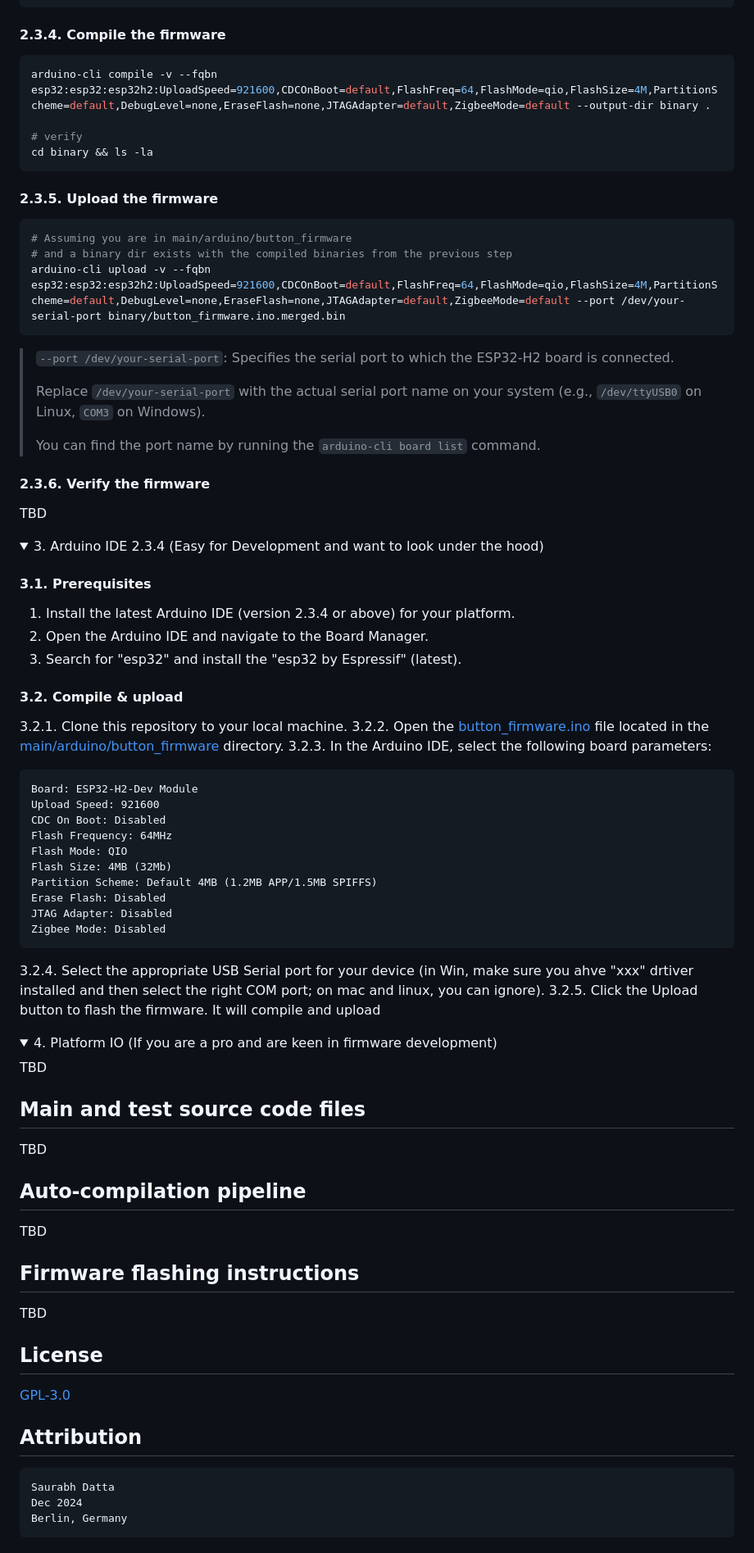
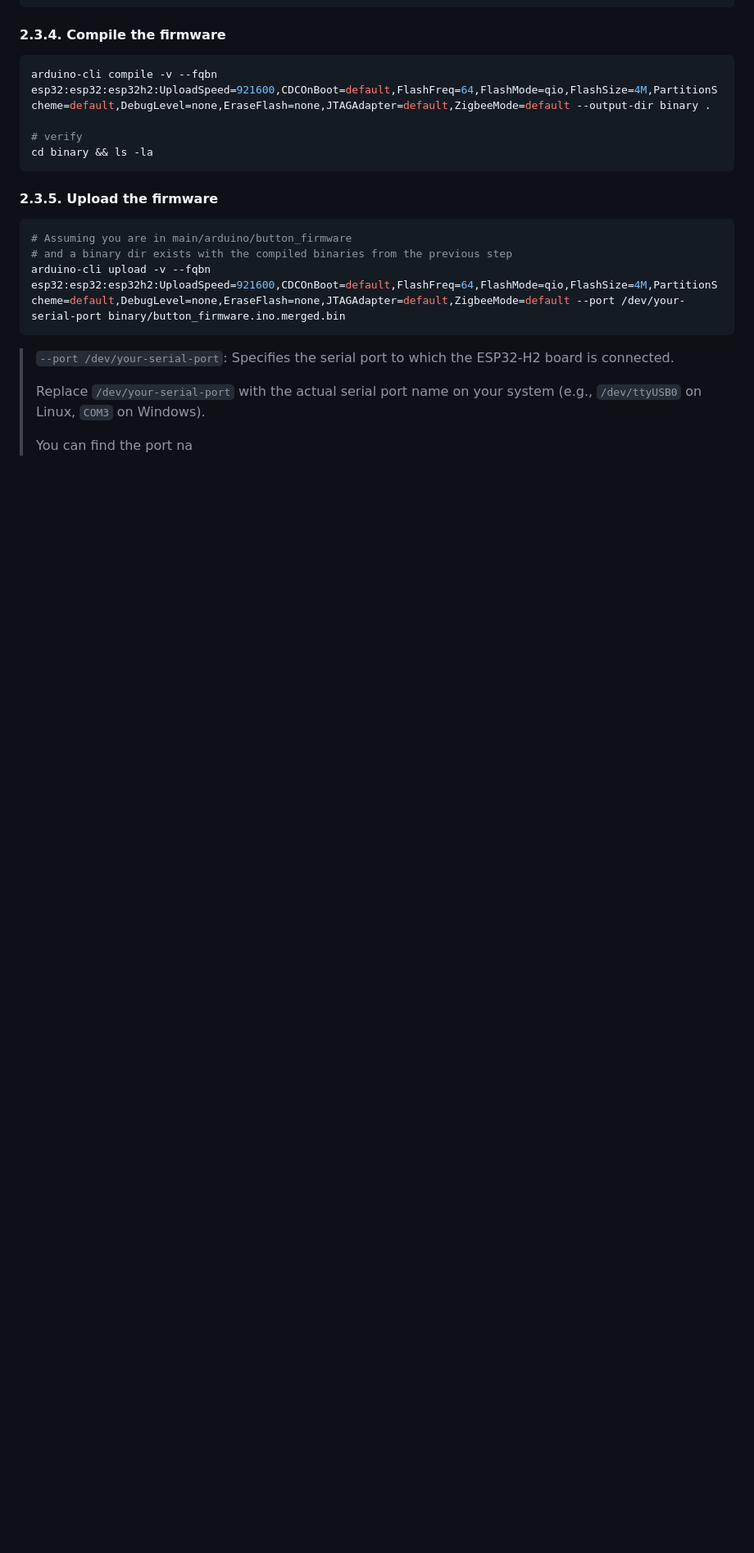
Before and after one commit to dattasaurabh82/help-button-firmware, a Markdown page: README.md, the part around the change. Shown: that part at 82% size. GitHub-like rendering; folded sections open; blank space fills up the shorter version.

````diff
--- a/README.md
+++ b/README.md
@@ -107,73 +107,4 @@ arduino-cli upload -v --fqbn esp32:esp32:esp32h2:UploadSpeed=921600,CDCOnBoot=de
 >
 > Replace `/dev/your-serial-port` with the actual serial port name on your system (e.g., `/dev/ttyUSB0` on Linux, `COM3` on Windows).
 >
-> You can find the port name by running the `arduino-cli board list` command.
-
-#### 2.3.6. Verify the firmware
-
-TBD
-</details>
-
-
-<details>
-<summary>3. Arduino IDE 2.3.4 (Easy for Development and want to look under the hood)</summary>
-
-#### 3.1. Prerequisites
-
-1. Install the latest Arduino IDE (version 2.3.4 or above) for your platform.
-2. Open the Arduino IDE and navigate to the Board Manager.
-3. Search for "esp32" and install the "esp32 by Espressif" (latest).
-
-#### 3.2. Compile & upload
-
-3.2.1. Clone this repository to your local machine.
-3.2.2. Open the [button_firmware.ino](main/arduino/button_firmware/button_firmware.ino) file located in the [main/arduino/button_firmware](main) directory.
-3.2.3. In the Arduino IDE, select the following board parameters:
-
-   ```txt
-   Board: ESP32-H2-Dev Module
-   Upload Speed: 921600
-   CDC On Boot: Disabled
-   Flash Frequency: 64MHz
-   Flash Mode: QIO
-   Flash Size: 4MB (32Mb)
-   Partition Scheme: Default 4MB (1.2MB APP/1.5MB SPIFFS)
-   Erase Flash: Disabled
-   JTAG Adapter: Disabled
-   Zigbee Mode: Disabled
-   ```
-
-3.2.4. Select the appropriate USB Serial port for your device (in Win, make sure you ahve "xxx" drtiver installed and then select the right COM port; on mac and linux, you can ignore).
-3.2.5. Click the Upload button to flash the firmware. It will compile and upload
-</details>
-
-<details>
-<summary>4. Platform IO (If you are a pro and are keen in firmware development)</summary>
-
-TBD
-
-</details>
-
-## Main and test source code files
-
-TBD
-
-## Auto-compilation pipeline
-
-TBD
-
-## Firmware flashing instructions
-
-TBD
-
-## License
-
-[GPL-3.0](LICENSE)
-
-## Attribution
-
-```txt
-Saurabh Datta
-Dec 2024
-Berlin, Germany
-```
+> You can find the port na
````
Also changed, not shown: webflasher/assets/logo_black_fullname.png (added), 6 other files.
